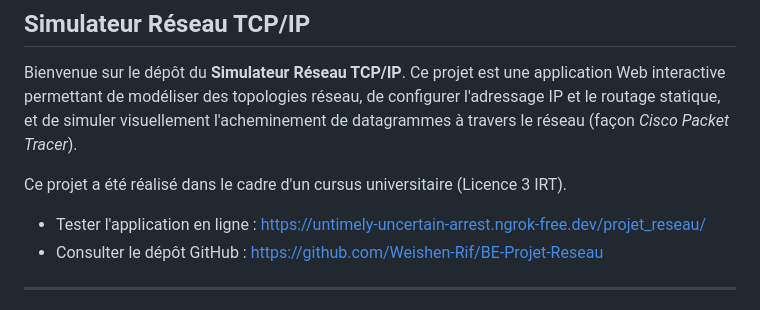
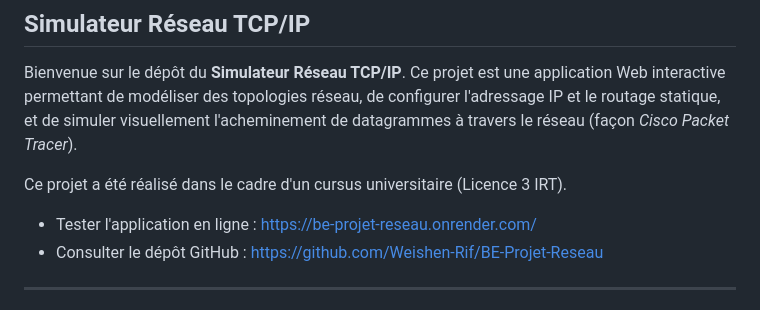
Before and after one commit to Weishen-Rif/BE-Projet-Reseau, a Markdown page: README.md, the part around the change. Rendered like a GitHub page.

```diff
--- a/README.md
+++ b/README.md
@@ -4,7 +4,7 @@ Bienvenue sur le dépôt du **Simulateur Réseau TCP/IP**. Ce projet est une app
 
 Ce projet a été réalisé dans le cadre d'un cursus universitaire (Licence 3 IRT).
 
-- Tester l'application en ligne : https://untimely-uncertain-arrest.ngrok-free.dev/projet_reseau/
+- Tester l'application en ligne : https://be-projet-reseau.onrender.com/
 - Consulter le dépôt GitHub : https://github.com/Weishen-Rif/BE-Projet-Reseau
 
 ---
```
